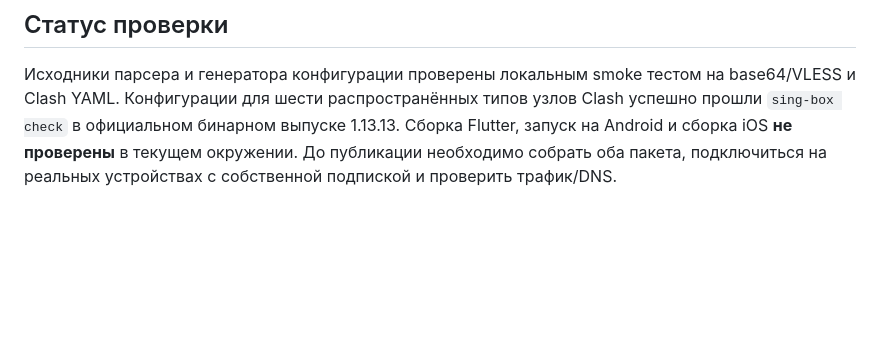
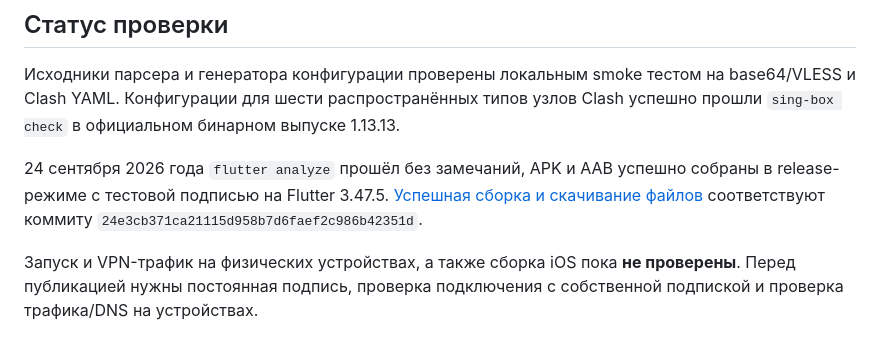
Before and after one commit to ROikkrl/BMray, a Markdown page: README.md, the part around the change. Drawn GitHub-style; blank space fills up the shorter version.

Commit message:
Document verified Android APK and AAB build

```diff
--- a/README.md
+++ b/README.md
@@ -97,6 +97,13 @@ Apple Developer аккаунта.
 Исходники парсера и генератора конфигурации проверены локальным smoke тестом
 на base64/VLESS и Clash YAML. Конфигурации для шести распространённых типов
 узлов Clash успешно прошли `sing-box check` в официальном бинарном выпуске
-1.13.13. Сборка Flutter, запуск на Android и сборка iOS **не проверены**
-в текущем окружении. До публикации необходимо собрать оба пакета, подключиться
-на реальных устройствах с собственной подпиской и проверить трафик/DNS.
+1.13.13.
+
+24 сентября 2026 года `flutter analyze` прошёл без замечаний, APK и AAB
+успешно собраны в release-режиме с тестовой подписью на Flutter 3.47.5.
+[Успешная сборка и скачивание файлов](https://github.com/ROikkrl/BMray/actions/runs/35963202894)
+соответствуют коммиту `24e3cb371ca21115d958b7d6faef2c986b42351d`.
+
+Запуск и VPN-трафик на физических устройствах, а также сборка iOS пока
+**не проверены**. Перед публикацией нужны постоянная подпись, проверка
+подключения с собственной подпиской и проверка трафика/DNS на устройствах.
```
